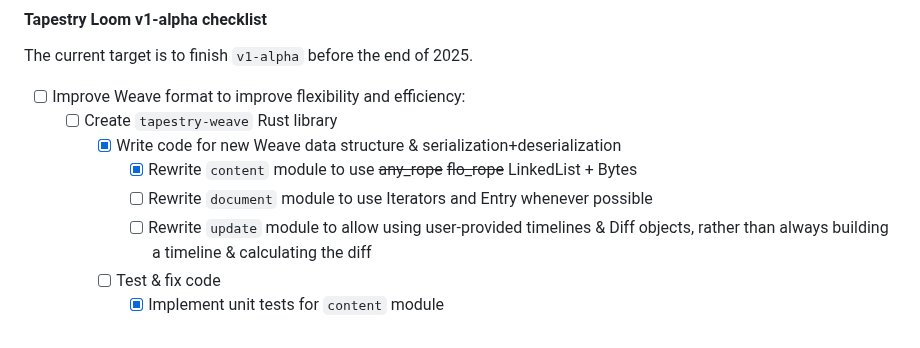
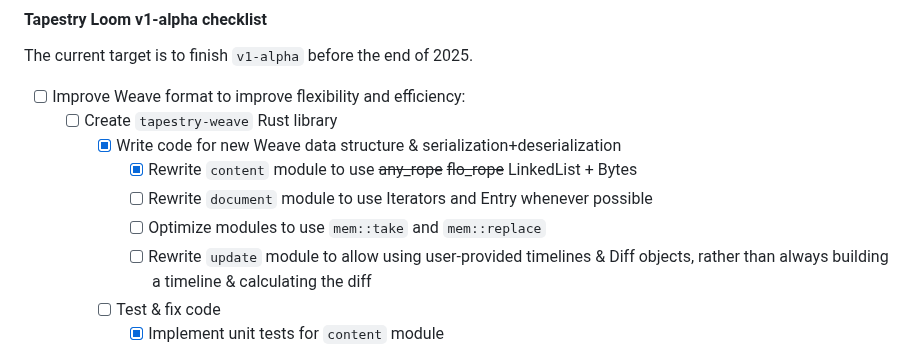
Before and after one commit to transkatgirl/Tapestry-Loom, a Markdown page: README.md, the part around the change. Drawn GitHub-style.

Commit message:
Updated TODOs

```diff
--- a/README.md
+++ b/README.md
@@ -82,6 +82,7 @@ The current target is to finish `v1-alpha` before the end of 2025.
 		- [x] Write code for new Weave data structure & serialization+deserialization
 			- [x] Rewrite `content` module to use ~~any_rope~~ ~~flo_rope~~ LinkedList + Bytes
 			- [ ] Rewrite `document` module to use Iterators and Entry whenever possible
+			- [ ] Optimize modules to use `mem::take` and `mem::replace`
 			- [ ] Rewrite `update` module to allow using user-provided timelines & Diff objects, rather than always building a timeline & calculating the diff
 		- [ ] Test & fix code
 			- [x] Implement unit tests for `content` module
```
